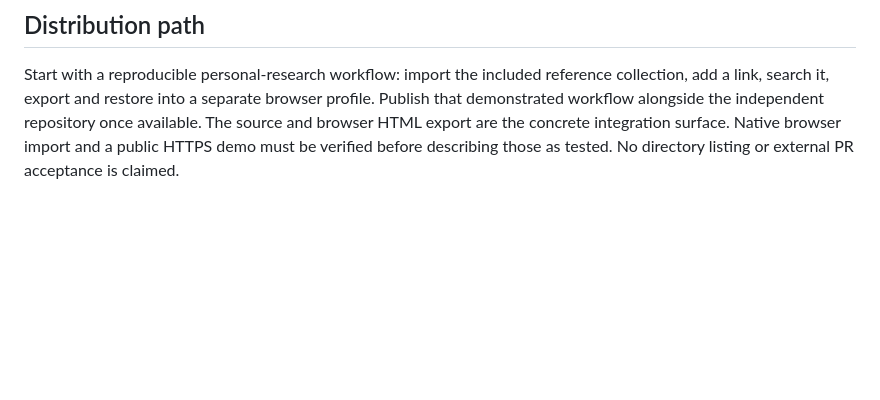
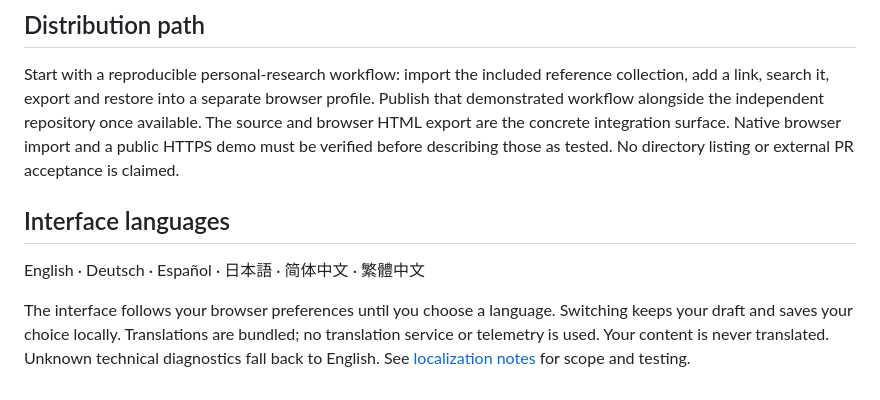
Before and after one commit to anshuman-pandey/bookmark-cabinet, a Markdown page: README.md, the part around the change. Drawn GitHub-style; blank space fills up the shorter version.

Commit message:
Add six interface locales with local preferences and content-safe switching

```diff
--- a/README.md
+++ b/README.md
@@ -88,3 +88,9 @@ The storage adapter was adapted from our MIT-licensed Snippet Cabinet implementa
 ## Distribution path
 
 Start with a reproducible personal-research workflow: import the included reference collection, add a link, search it, export and restore into a separate browser profile. Publish that demonstrated workflow alongside the independent repository once available. The source and browser HTML export are the concrete integration surface. Native browser import and a public HTTPS demo must be verified before describing those as tested. No directory listing or external PR acceptance is claimed.
+
+## Interface languages
+
+English · Deutsch · Español · 日本語 · 简体中文 · 繁體中文
+
+The interface follows your browser preferences until you choose a language. Switching keeps your draft and saves your choice locally. Translations are bundled; no translation service or telemetry is used. Your content is never translated. Unknown technical diagnostics fall back to English. See [localization notes](I18N.md) for scope and testing.
```
Also changed, not shown: I18N.md (added, +17 -0 lines), artifacts/library.png, artifacts/mobile.png, 10 other files.
